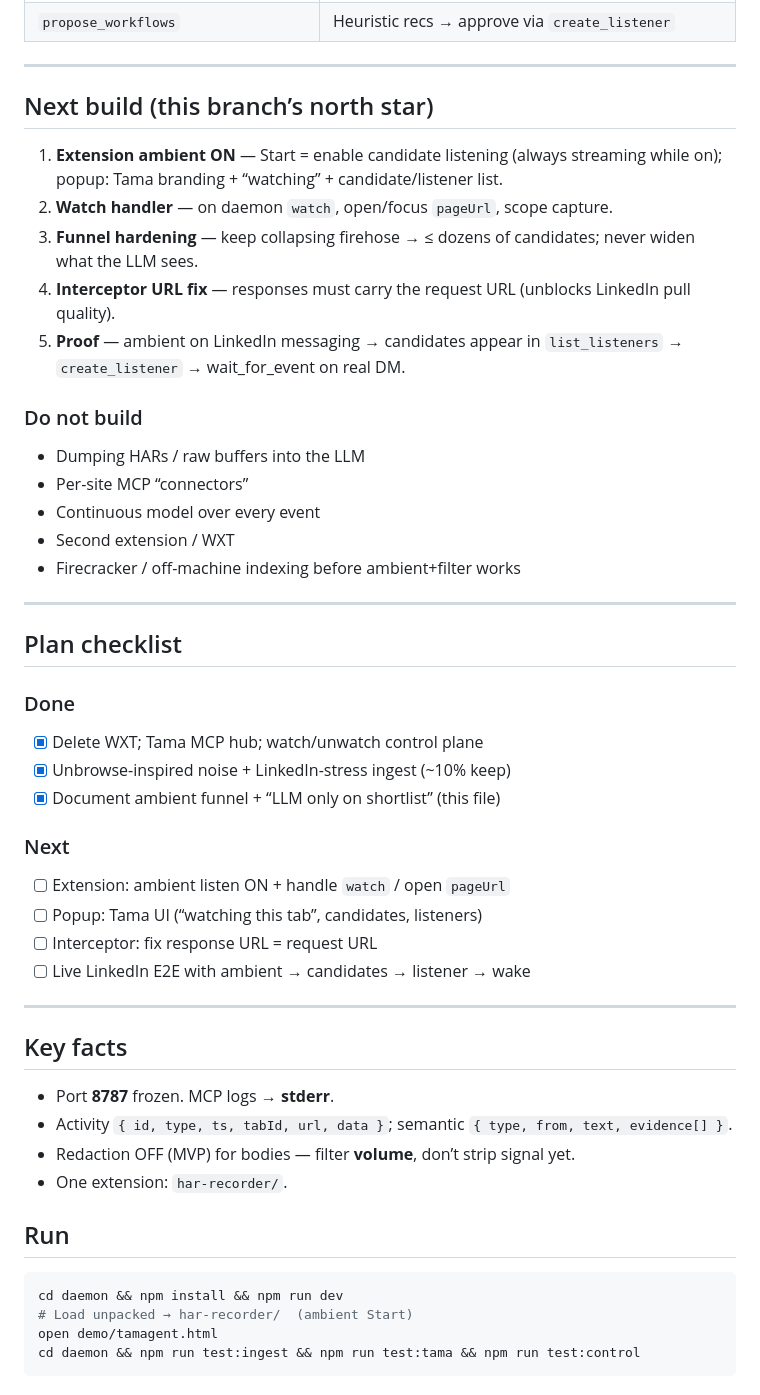
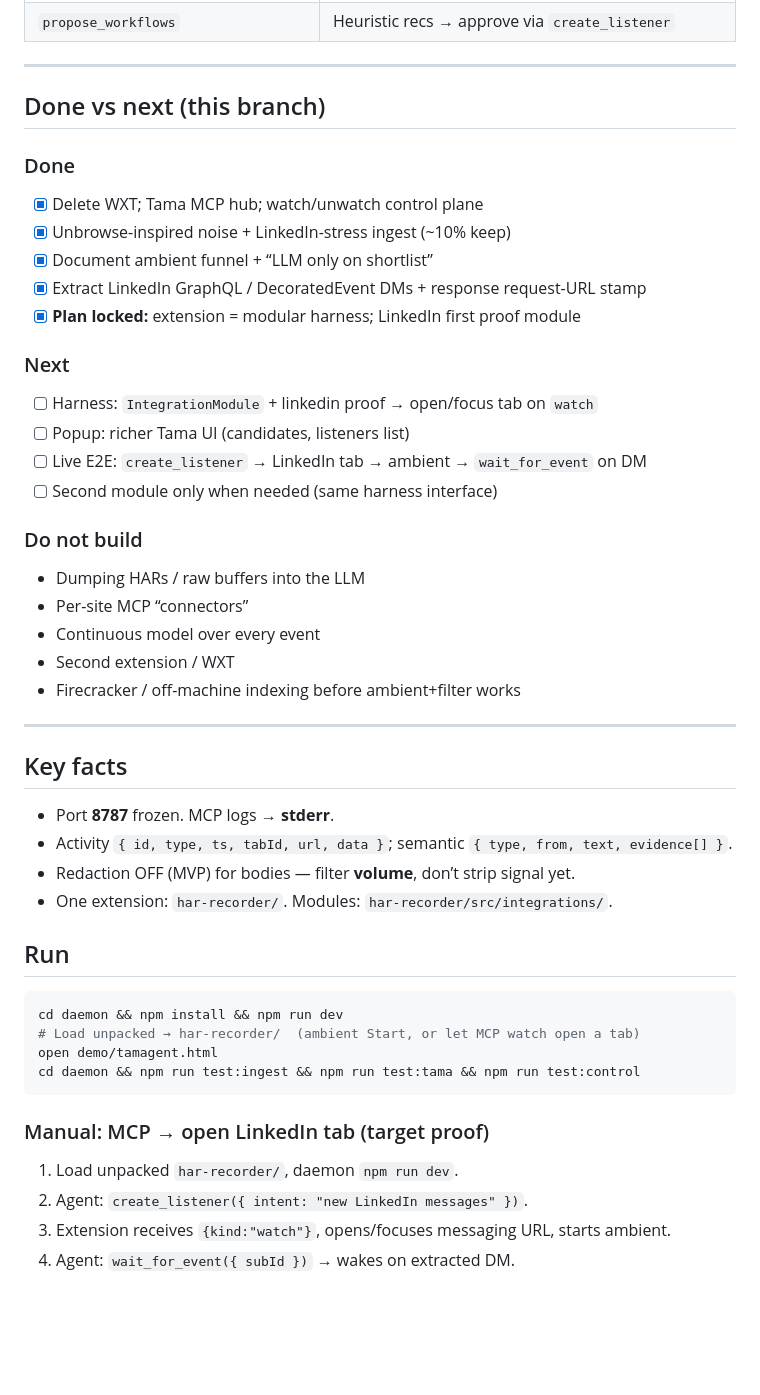
Before and after one commit to SomeoneElseSt/ramp-hackathon, a Markdown page: CONTEXT.md, the part around one of its changes. Rendered like a GitHub page; blank space fills up the shorter version.

````diff
--- a/CONTEXT.md
+++ b/CONTEXT.md
@@ -144,17 +153,20 @@ prefer request URLs for candidate identity.
 
 ---
 
-## Next build (this branch’s north star)
+## Done vs next (this branch)
 
-1. **Extension ambient ON** — Start = enable candidate listening (always streaming
-   while on); popup: Tama branding + “watching” + candidate/listener list.
-2. **Watch handler** — on daemon `watch`, open/focus `pageUrl`, scope capture.
-3. **Funnel hardening** — keep collapsing firehose → ≤ dozens of candidates;
-   never widen what the LLM sees.
-4. **Interceptor URL fix** — responses must carry the request URL (unblocks
-   LinkedIn pull quality).
-5. **Proof** — ambient on LinkedIn messaging → candidates appear in
-   `list_listeners` → `create_listener` → wait_for_event on real DM.
+### Done
+- [x] Delete WXT; Tama MCP hub; watch/unwatch control plane
+- [x] Unbrowse-inspired noise + LinkedIn-stress ingest (~10% keep)
+- [x] Document ambient funnel + “LLM only on shortlist”
+- [x] Extract LinkedIn GraphQL / DecoratedEvent DMs + response request-URL stamp
+- [x] **Plan locked:** extension = modular harness; LinkedIn first proof module
+
+### Next
+- [ ] Harness: `IntegrationModule` + linkedin proof → open/focus tab on `watch`
+- [ ] Popup: richer Tama UI (candidates, listeners list)
+- [ ] Live E2E: `create_listener` → LinkedIn tab → ambient → `wait_for_event` on DM
+- [ ] Second module only when needed (same harness interface)
 
 ### Do not build
 
@@ -166,32 +178,23 @@ prefer request URLs for candidate identity.
 
 ---
 
-## Plan checklist
-
-### Done
-- [x] Delete WXT; Tama MCP hub; watch/unwatch control plane
-- [x] Unbrowse-inspired noise + LinkedIn-stress ingest (~10% keep)
-- [x] Document ambient funnel + “LLM only on shortlist” (this file)
-
-### Next
-- [ ] Extension: ambient listen ON + handle `watch` / open `pageUrl`
-- [ ] Popup: Tama UI (“watching this tab”, candidates, listeners)
-- [ ] Interceptor: fix response URL = request URL
-- [ ] Live LinkedIn E2E with ambient → candidates → listener → wake
-
----
-
 ## Key facts
 
 - Port **8787** frozen. MCP logs → **stderr**.
 - Activity `{ id, type, ts, tabId, url, data }`; semantic `{ type, from, text, evidence[] }`.
 - Redaction OFF (MVP) for bodies — filter **volume**, don’t strip signal yet.
-- One extension: `har-recorder/`.
+- One extension: `har-recorder/`. Modules: `har-recorder/src/integrations/`.
 
 ## Run
 ```bash
 cd daemon && npm install && npm run dev
-# Load unpacked → har-recorder/  (ambient Start)
+# Load unpacked → har-recorder/  (ambient Start, or let MCP watch open a tab)
 open demo/tamagent.html
 cd daemon && npm run test:ingest && npm run test:tama && npm run test:control
 ```
+
+### Manual: MCP → open LinkedIn tab (target proof)
+1. Load unpacked `har-recorder/`, daemon `npm run dev`.
+2. Agent: `create_listener({ intent: "new LinkedIn messages" })`.
+3. Extension receives `{kind:"watch"}`, opens/focuses messaging URL, starts ambient.
+4. Agent: `wait_for_event({ subId })` → wakes on extracted DM.
````
Also changed, not shown: other parts of CONTEXT.md (+81 -72 lines).
